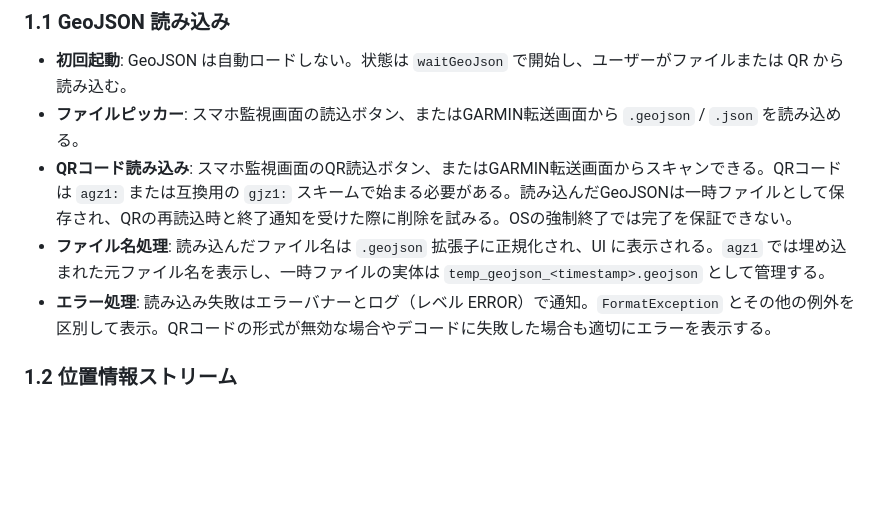
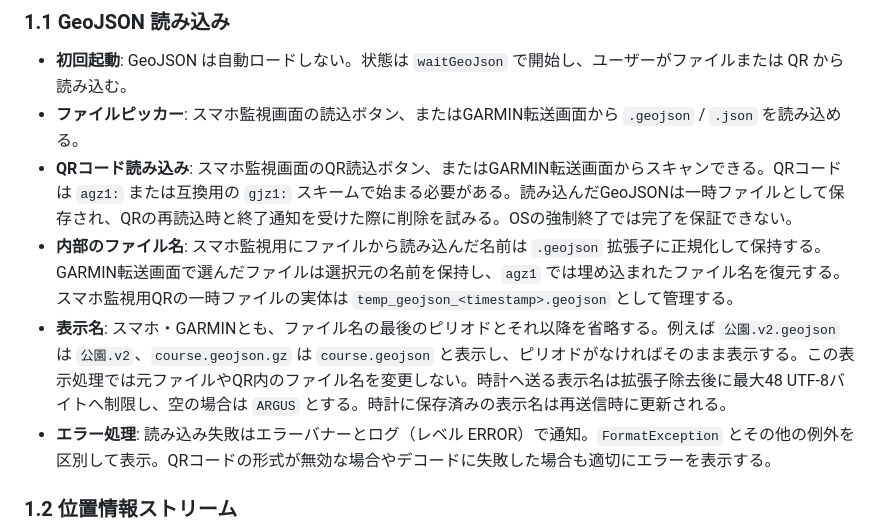
Before and after one commit to nanigasi-san/Argus, a Markdown page: docs/spec.md, the part around the change. GitHub-like rendering; blank space fills up the shorter version.

Commit message:
docs: 内部ファイル名と拡張子を省略する表示名の仕様を区別する

```diff
--- a/docs/spec.md
+++ b/docs/spec.md
@@ -20,7 +20,8 @@
 - **初回起動**: GeoJSON は自動ロードしない。状態は `waitGeoJson` で開始し、ユーザーがファイルまたは QR から読み込む。
 - **ファイルピッカー**: スマホ監視画面の読込ボタン、またはGARMIN転送画面から `.geojson` / `.json` を読み込める。
 - **QRコード読み込み**: スマホ監視画面のQR読込ボタン、またはGARMIN転送画面からスキャンできる。QRコードは `agz1:` または互換用の `gjz1:` スキームで始まる必要がある。読み込んだGeoJSONは一時ファイルとして保存され、QRの再読込時と終了通知を受けた際に削除を試みる。OSの強制終了では完了を保証できない。
-- **ファイル名処理**: 読み込んだファイル名は `.geojson` 拡張子に正規化され、UI に表示される。`agz1` では埋め込まれた元ファイル名を表示し、一時ファイルの実体は `temp_geojson_<timestamp>.geojson` として管理する。
+- **内部のファイル名**: スマホ監視用にファイルから読み込んだ名前は `.geojson` 拡張子に正規化して保持する。GARMIN転送画面で選んだファイルは選択元の名前を保持し、`agz1` では埋め込まれたファイル名を復元する。スマホ監視用QRの一時ファイルの実体は `temp_geojson_<timestamp>.geojson` として管理する。
+- **表示名**: スマホ・GARMINとも、ファイル名の最後のピリオドとそれ以降を省略する。例えば `公園.v2.geojson` は `公園.v2`、`course.geojson.gz` は `course.geojson` と表示し、ピリオドがなければそのまま表示する。この表示処理では元ファイルやQR内のファイル名を変更しない。時計へ送る表示名は拡張子除去後に最大48 UTF-8バイトへ制限し、空の場合は `ARGUS` とする。時計に保存済みの表示名は再送信時に更新される。
 - **エラー処理**: 読み込み失敗はエラーバナーとログ（レベル ERROR）で通知。`FormatException` とその他の例外を区別して表示。QRコードの形式が無効な場合やデコードに失敗した場合も適切にエラーを表示する。
 
 ### 1.2 位置情報ストリーム
```
